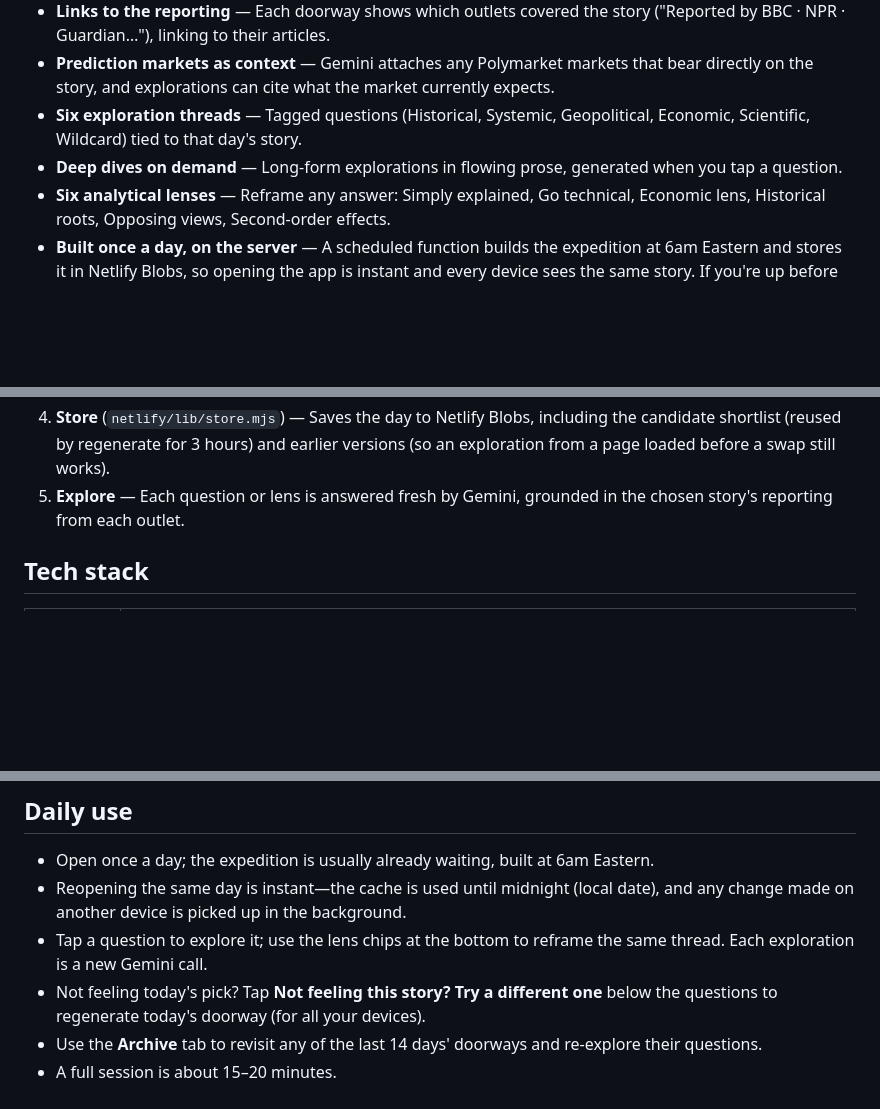
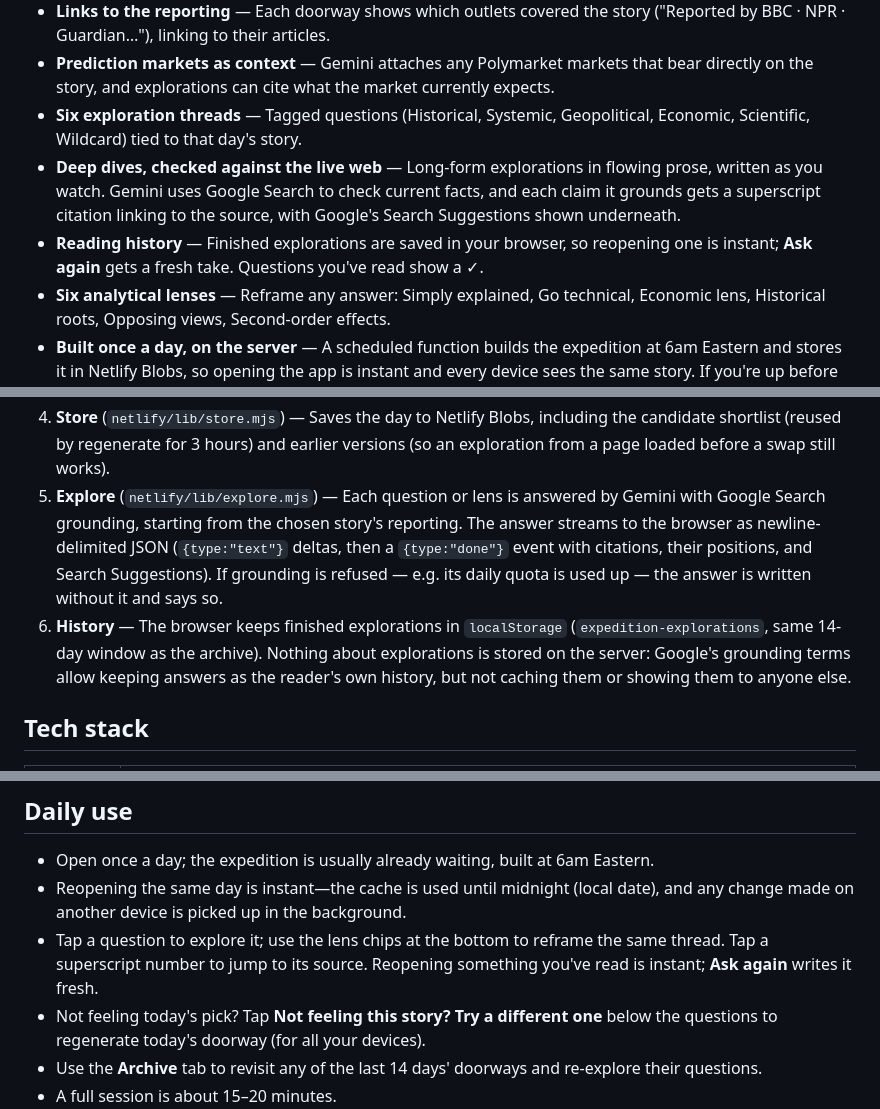
Before and after one commit to saarthakg/daily-expedition, a Markdown page: README.md, 3 parts joined by grey strips. Rendered like a GitHub page; blank space fills up the shorter version.

```diff
--- a/README.md
+++ b/README.md
@@ -10,7 +10,8 @@ Single-page web app, no build step, deploys to Netlify in minutes, and works wel
 - **Links to the reporting** — Each doorway shows which outlets covered the story ("Reported by BBC · NPR · Guardian…"), linking to their articles.
 - **Prediction markets as context** — Gemini attaches any Polymarket markets that bear directly on the story, and explorations can cite what the market currently expects.
 - **Six exploration threads** — Tagged questions (Historical, Systemic, Geopolitical, Economic, Scientific, Wildcard) tied to that day's story.
-- **Deep dives on demand** — Long-form explorations in flowing prose, generated when you tap a question.
+- **Deep dives, checked against the live web** — Long-form explorations in flowing prose, written as you watch. Gemini uses Google Search to check current facts, and each claim it grounds gets a superscript citation linking to the source, with Google's Search Suggestions shown underneath.
+- **Reading history** — Finished explorations are saved in your browser, so reopening one is instant; **Ask again** gets a fresh take. Questions you've read show a ✓.
 - **Six analytical lenses** — Reframe any answer: Simply explained, Go technical, Economic lens, Historical roots, Opposing views, Second-order effects.
 - **Built once a day, on the server** — A scheduled function builds the expedition at 6am Eastern and stores it in Netlify Blobs, so opening the app is instant and every device sees the same story. If you're up before the build, the first open of the day builds it.
 - **Daily local cache** — The doorway and six questions are also kept in `localStorage`, so the app renders immediately and then quietly checks the server for a newer version (e.g. a story you swapped on another device).
@@ -45,7 +49,8 @@ flowchart TD
 2. **Cluster and score** (`netlify/lib/cluster.mjs`) — Groups articles about the same story by headline word overlap. Scores each story by distinct outlets covering it, plus boosts for Wikipedia, Hacker News points, and a matching Bluesky trend.
 3. **Pick and write** (`netlify/lib/expedition.mjs`) — Sends the top ~30 stories (each with summary, other outlets' headlines, and attention signals) plus the prediction markets to Gemini, which chooses one, writes the doorway and six questions, and names any relevant markets.
 4. **Store** (`netlify/lib/store.mjs`) — Saves the day to Netlify Blobs, including the candidate shortlist (reused by regenerate for 3 hours) and earlier versions (so an exploration from a page loaded before a swap still works).
-5. **Explore** — Each question or lens is answered fresh by Gemini, grounded in the chosen story's reporting from each outlet.
+5. **Explore** (`netlify/lib/explore.mjs`) — Each question or lens is answered by Gemini with Google Search grounding, starting from the chosen story's reporting. The answer streams to the browser as newline-delimited JSON (`{type:"text"}` deltas, then a `{type:"done"}` event with citations, their positions, and Search Suggestions). If grounding is refused — e.g. its daily quota is used up — the answer is written without it and says so.
+6. **History** — The browser keeps finished explorations in `localStorage` (`expedition-explorations`, same 14-day window as the archive). Nothing about explorations is stored on the server: Google's grounding terms allow keeping answers as the reader's own history, but not caching them or showing them to anyone else.
 
 ## Tech stack
 
@@ -173,7 +180,7 @@ Never commit API keys. If a key is exposed, rotate it in the provider dashboard
 
 - Open once a day; the expedition is usually already waiting, built at 6am Eastern.
 - Reopening the same day is instant—the cache is used until midnight (local date), and any change made on another device is picked up in the background.
-- Tap a question to explore it; use the lens chips at the bottom to reframe the same thread. Each exploration is a new Gemini call.
+- Tap a question to explore it; use the lens chips at the bottom to reframe the same thread. Tap a superscript number to jump to its source. Reopening something you've read is instant; **Ask again** writes it fresh.
 - Not feeling today's pick? Tap **Not feeling this story? Try a different one** below the questions to regenerate today's doorway (for all your devices).
 - Use the **Archive** tab to revisit any of the last 14 days' doorways and re-explore their questions.
 - A full session is about 15–20 minutes.
```
Also changed, not shown: other parts of README.md (+16 -8 lines).
